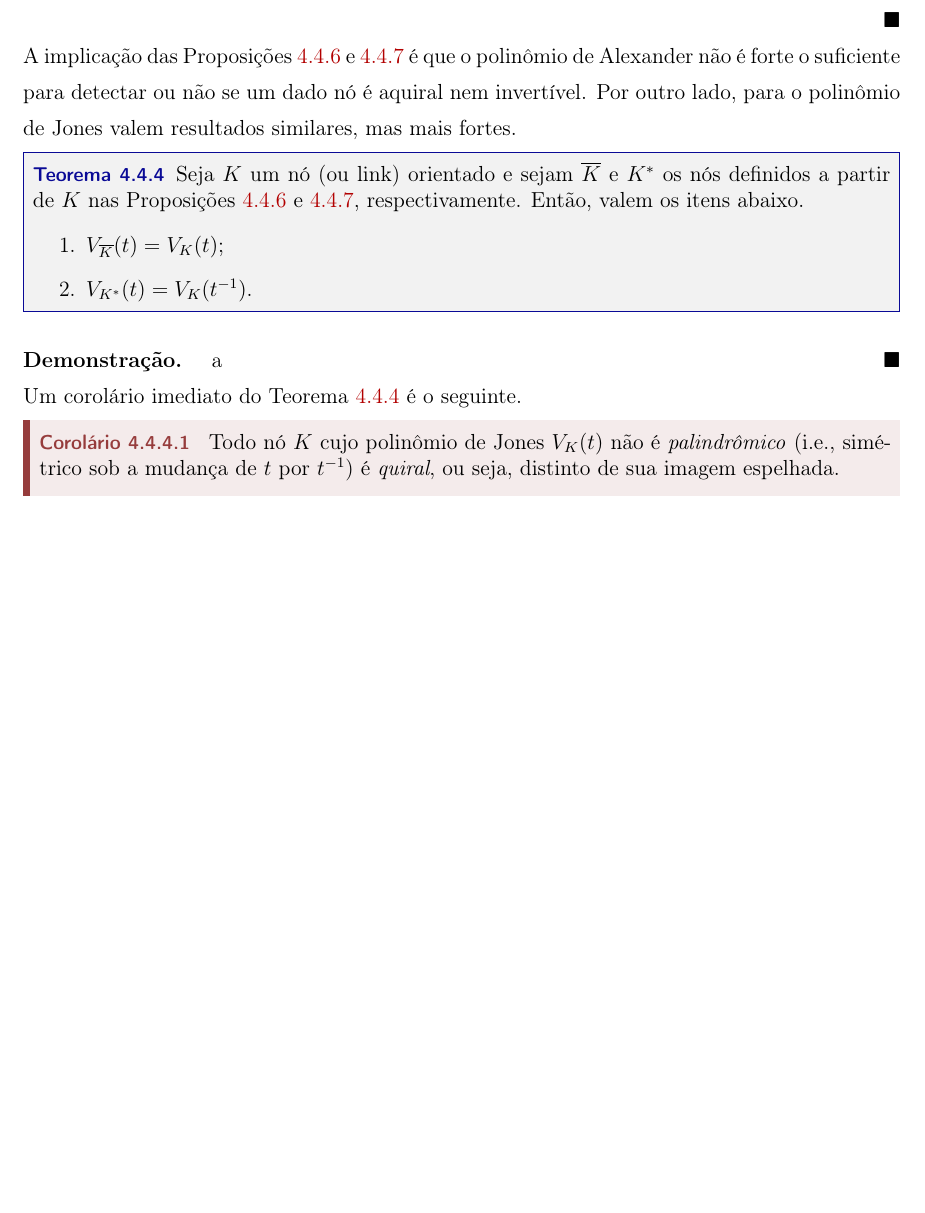
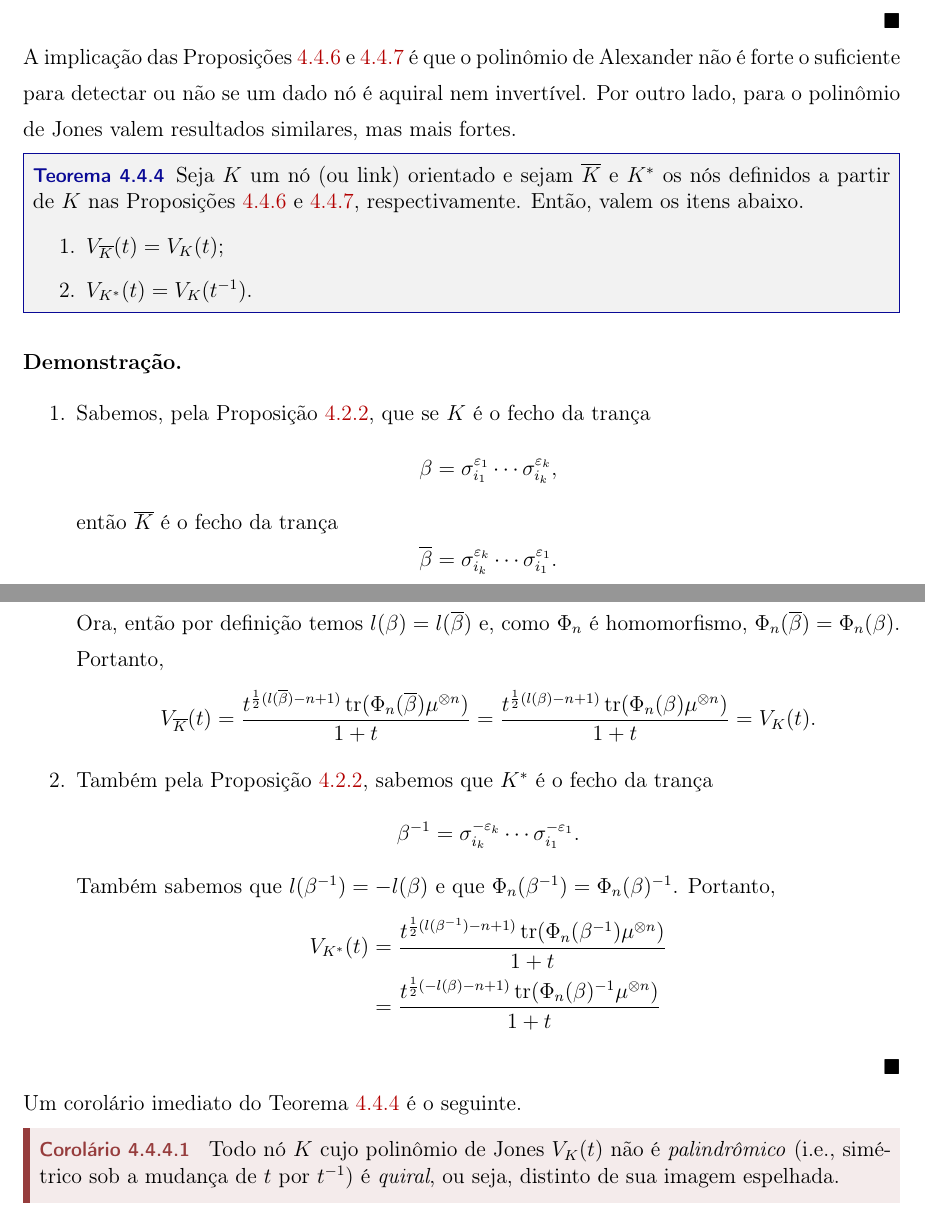
Before and after one commit to CaioTomas/PIBIC-2019-2020, a LaTeX book (NotasTranças.tex, which reads Part2/Chapter05/knots_and_braids.tex): part of page 178 of 194 before the commit and two parts of pages 178 and 179 of 195 after it, the two joined at a grey line, cut so that both start at the same text, the shorter picture padded with empty space. Compiled offline with pdfLaTeX.

Commit message:
Updates from Overleaf

```diff
--- a/Part2/Chapter05/knots_and_braids.tex
+++ b/Part2/Chapter05/knots_and_braids.tex
@@ -3250,7 +3252,45 @@
 	\end{theorem}
 	%
 	\begin{proof}
-	    a
+	    \begin{enumerate}
+	        \item Sabemos, pela Proposição \ref{representacao no espelhado}, que se $K$ é o fecho da trança
+	        %
+	        \[
+	        \beta = \sigma_{i_1}^{\varepsilon_1}\cdots\sigma_{i_k}^{\varepsilon_k},
+	        \]
+	        %
+	        então $\overline{K}$ é o fecho da trança
+	        %
+	        \[
+	        \overline{\beta} = \sigma_{i_k}^{\varepsilon_k}\cdots\sigma_{i_1}^{\varepsilon_1}.
+	        \]
+	        %
+	        Ora, então por definição temos $l(\beta) = l(\overline{\beta})$ e, como $\Phi_n$
+	        é homomorfismo, $\Phi_n(\overline{\beta}) = \Phi_n(\beta)$. Portanto,
+	        %
+	        \[
+	        V_{\overline{K}}(t)
+	        = \frac{t^{\frac{1}{2}(l(\overline{\beta}) - n + 1)}\tr(\Phi_n(\overline{\beta})\mu^{\otimes n})}{1+t}
+	        = \frac{t^{\frac{1}{2}(l(\beta) - n + 1)}\tr(\Phi_n(\beta)\mu^{\otimes n})}{1+t}
+	        = V_{K}(t).
+	        \]
+	        %
+	        \item Também pela Proposição \ref{representacao no espelhado}, sabemos que $K^*$
+	        é o fecho da trança
+	        %
+	        \[
+	        \beta^{-1} = \sigma_{i_k}^{-\varepsilon_k}\cdots\sigma_{i_1}^{-\varepsilon_1}.
+	        \]
+	        %
+	        Também sabemos que $l(\beta^{-1}) = -l(\beta)$ e que $\Phi_n(\beta^{-1}) = \Phi_n(\beta)^{-1}$.
+	        Portanto,
+	        %
+	        \begin{align*}
+	            V_{K^*}(t) &= \frac{t^{\frac{1}{2}(l(\beta^{-1})- n + 1)}\tr(\Phi_n(\beta^{-1})\mu^{\otimes n})}{1+t} \\
+	                       &= \frac{t^{\frac{1}{2}(-l(\beta) - n + 1)}\tr(\Phi_n(\beta)^{-1}\mu^{\otimes n})}{1+t}
+	        \end{align*}
+	        %
+	    \end{enumerate}
 	\end{proof}
 	%
 	Um corolário imediato do Teorema \ref{polinomio de Jones para nos espelhados e invertidos} é o seguinte.
```
Also changed, not shown: Part2/Chapter05/knots_and_braids.tex (10 more changed lines).
